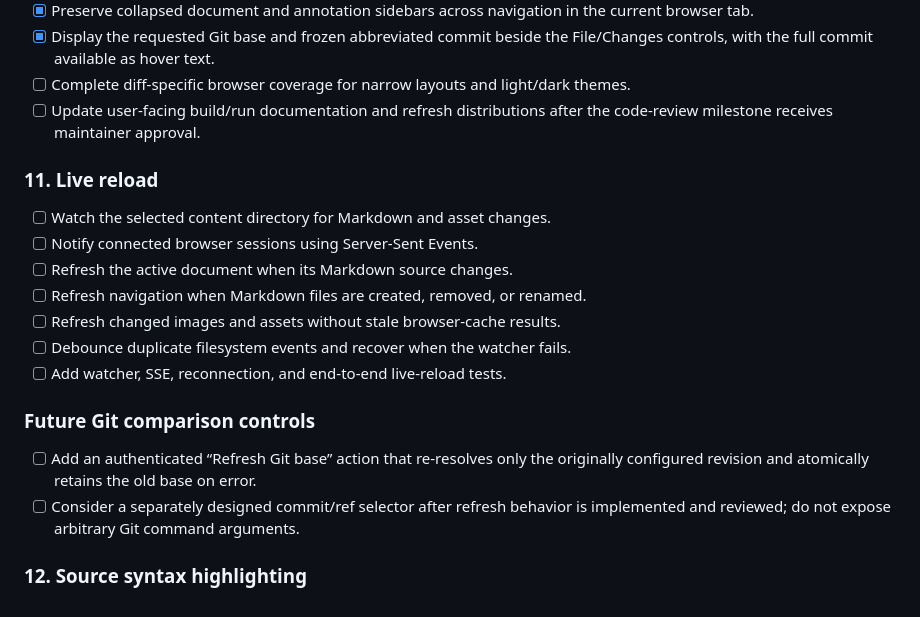
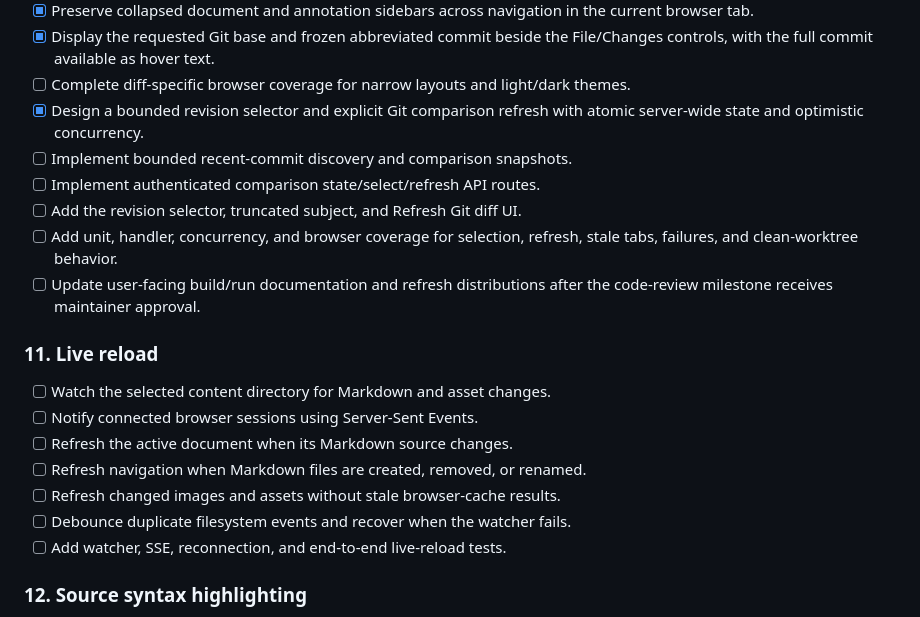
Before and after one commit to atulmirajkar/code-annotator, a Markdown page: project_status.md, the part around the change. Rendered like a GitHub page.

```diff
--- a/project_status.md
+++ b/project_status.md
@@ -137,6 +137,13 @@ release verification is reviewed.
   File/Changes controls, with the full commit available as hover text.
 - [ ] Complete diff-specific browser coverage for narrow layouts and light/dark
   themes.
+- [x] Design a bounded revision selector and explicit Git comparison refresh
+  with atomic server-wide state and optimistic concurrency.
+- [ ] Implement bounded recent-commit discovery and comparison snapshots.
+- [ ] Implement authenticated comparison state/select/refresh API routes.
+- [ ] Add the revision selector, truncated subject, and Refresh Git diff UI.
+- [ ] Add unit, handler, concurrency, and browser coverage for selection,
+  refresh, stale tabs, failures, and clean-worktree behavior.
 - [ ] Update user-facing build/run documentation and refresh distributions
   after the code-review milestone receives maintainer approval.
 
@@ -149,13 +156,6 @@ release verification is reviewed.
 - [ ] Refresh changed images and assets without stale browser-cache results.
 - [ ] Debounce duplicate filesystem events and recover when the watcher fails.
 - [ ] Add watcher, SSE, reconnection, and end-to-end live-reload tests.
-
-### Future Git comparison controls
-
-- [ ] Add an authenticated “Refresh Git base” action that re-resolves only the
-  originally configured revision and atomically retains the old base on error.
-- [ ] Consider a separately designed commit/ref selector after refresh behavior
-  is implemented and reviewed; do not expose arbitrary Git command arguments.
 
 ### 12. Source syntax highlighting
 
```
Also changed, not shown: docs/architecture.md (+7 -0 lines), docs/designs/code-review.md (+92 -16 lines).
